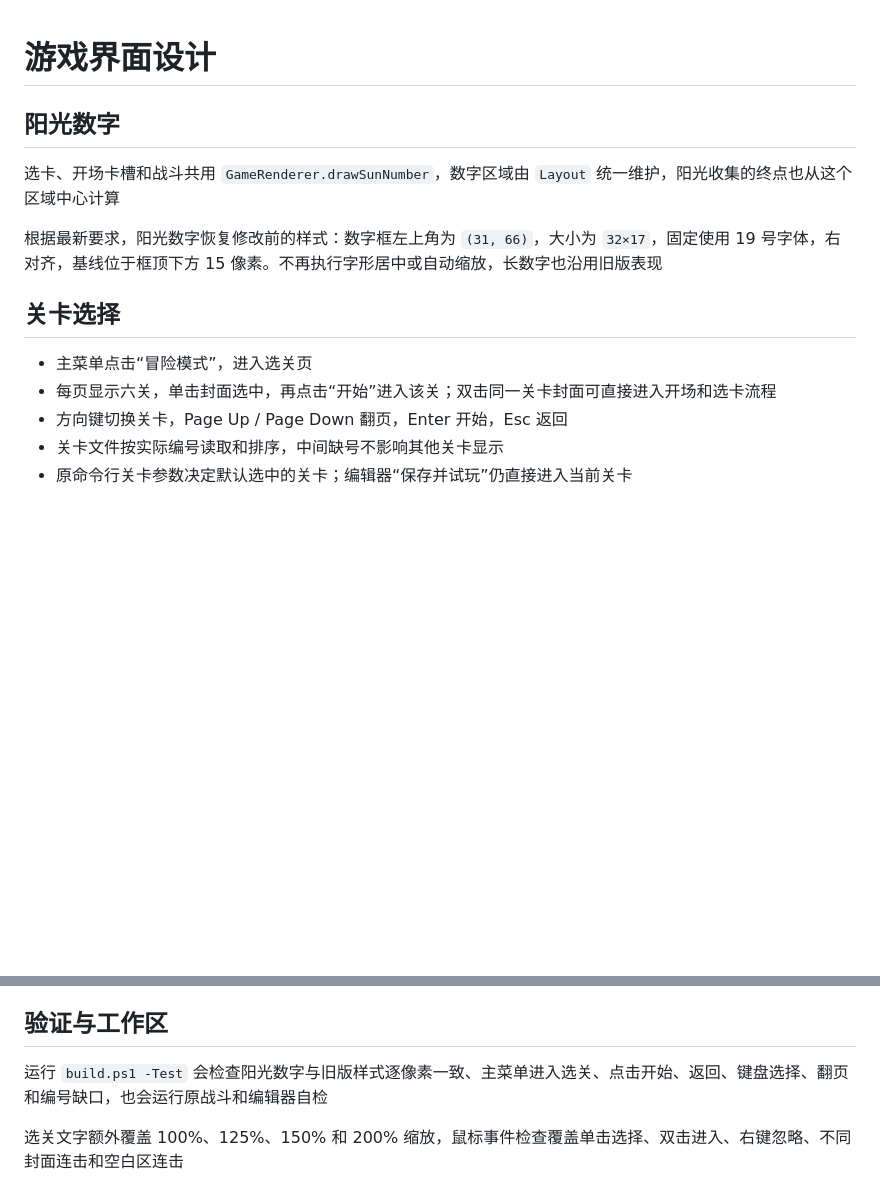
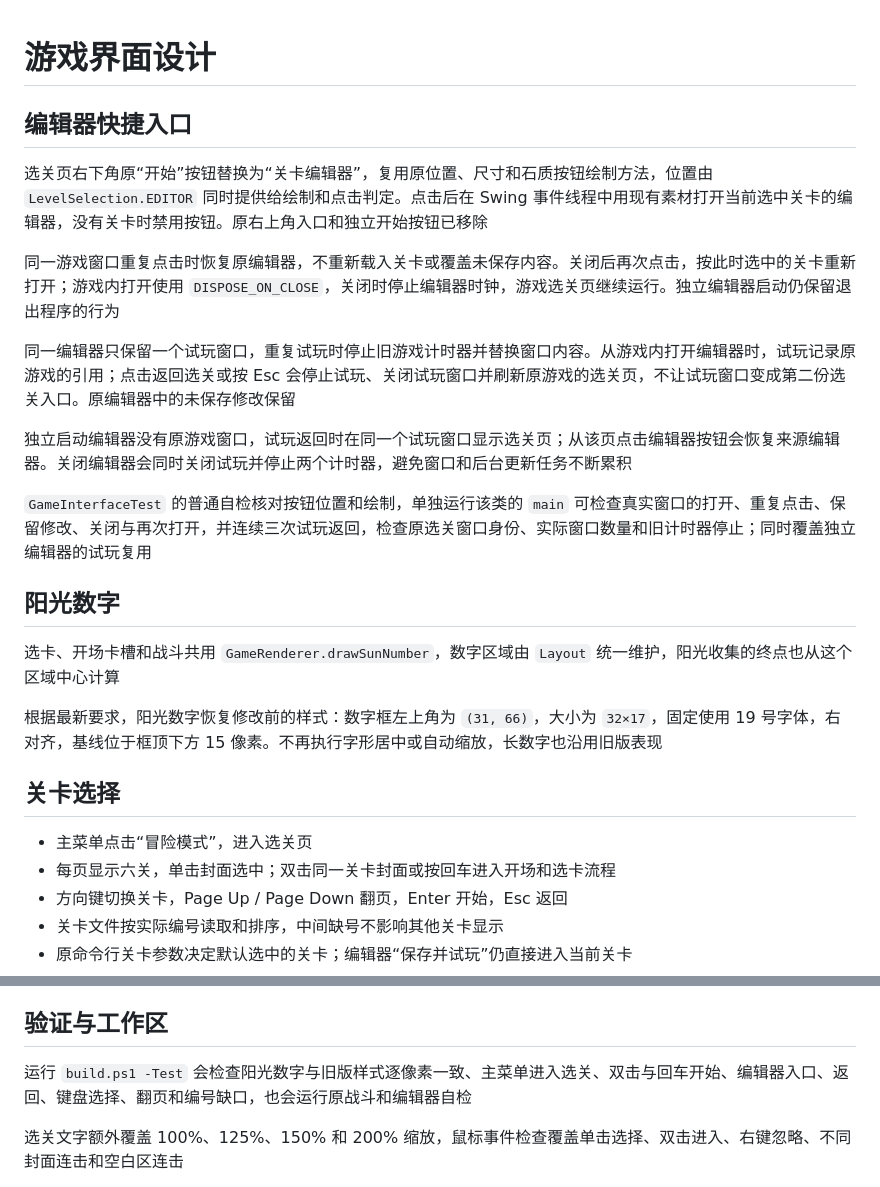
Before and after one commit to Windy-Field/Simplified-Plants-VS-Zombies, a Markdown page: docs/interface-design.md, 2 parts joined by grey strips. GitHub-like rendering; blank space fills up the shorter version.

```diff
--- a/docs/interface-design.md
+++ b/docs/interface-design.md
@@ -1,4 +1,16 @@
 # 游戏界面设计
+
+## 编辑器快捷入口
+
+选关页右下角原“开始”按钮替换为“关卡编辑器”，复用原位置、尺寸和石质按钮绘制方法，位置由 `LevelSelection.EDITOR` 同时提供给绘制和点击判定。点击后在 Swing 事件线程中用现有素材打开当前选中关卡的编辑器，没有关卡时禁用按钮。原右上角入口和独立开始按钮已移除
+
+同一游戏窗口重复点击时恢复原编辑器，不重新载入关卡或覆盖未保存内容。关闭后再次点击，按此时选中的关卡重新打开；游戏内打开使用 `DISPOSE_ON_CLOSE`，关闭时停止编辑器时钟，游戏选关页继续运行。独立编辑器启动仍保留退出程序的行为
+
+同一编辑器只保留一个试玩窗口，重复试玩时停止旧游戏计时器并替换窗口内容。从游戏内打开编辑器时，试玩记录原游戏的引用；点击返回选关或按 Esc 会停止试玩、关闭试玩窗口并刷新原游戏的选关页，不让试玩窗口变成第二份选关入口。原编辑器中的未保存修改保留
+
+独立启动编辑器没有原游戏窗口，试玩返回时在同一个试玩窗口显示选关页；从该页点击编辑器按钮会恢复来源编辑器。关闭编辑器会同时关闭试玩并停止两个计时器，避免窗口和后台更新任务不断累积
+
+`GameInterfaceTest` 的普通自检核对按钮位置和绘制，单独运行该类的 `main` 可检查真实窗口的打开、重复点击、保留修改、关闭与再次打开，并连续三次试玩返回，检查原选关窗口身份、实际窗口数量和旧计时器停止；同时覆盖独立编辑器的试玩复用
 
 ## 阳光数字
 
@@ -9,7 +21,7 @@
 ## 关卡选择
 
 - 主菜单点击“冒险模式”，进入选关页
-- 每页显示六关，单击封面选中，再点击“开始”进入该关；双击同一关卡封面可直接进入开场和选卡流程
+- 每页显示六关，单击封面选中；双击同一关卡封面或按回车进入开场和选卡流程
 - 方向键切换关卡，Page Up / Page Down 翻页，Enter 开始，Esc 返回
 - 关卡文件按实际编号读取和排序，中间缺号不影响其他关卡显示
 - 原命令行关卡参数决定默认选中的关卡；编辑器“保存并试玩”仍直接进入当前关卡
@@ -82,7 +94,7 @@
 
 ## 验证与工作区
 
-运行 `build.ps1 -Test` 会检查阳光数字与旧版样式逐像素一致、主菜单进入选关、点击开始、返回、键盘选择、翻页和编号缺口，也会运行原战斗和编辑器自检
+运行 `build.ps1 -Test` 会检查阳光数字与旧版样式逐像素一致、主菜单进入选关、双击与回车开始、编辑器入口、返回、键盘选择、翻页和编号缺口，也会运行原战斗和编辑器自检
 
 选关文字额外覆盖 100%、125%、150% 和 200% 缩放，鼠标事件检查覆盖单击选择、双击进入、右键忽略、不同封面连击和空白区连击
 
```
Also changed, not shown: README.md (+9 -5 lines), screenshots/level-selection.png, screenshots/menu.png, 4 other files.
